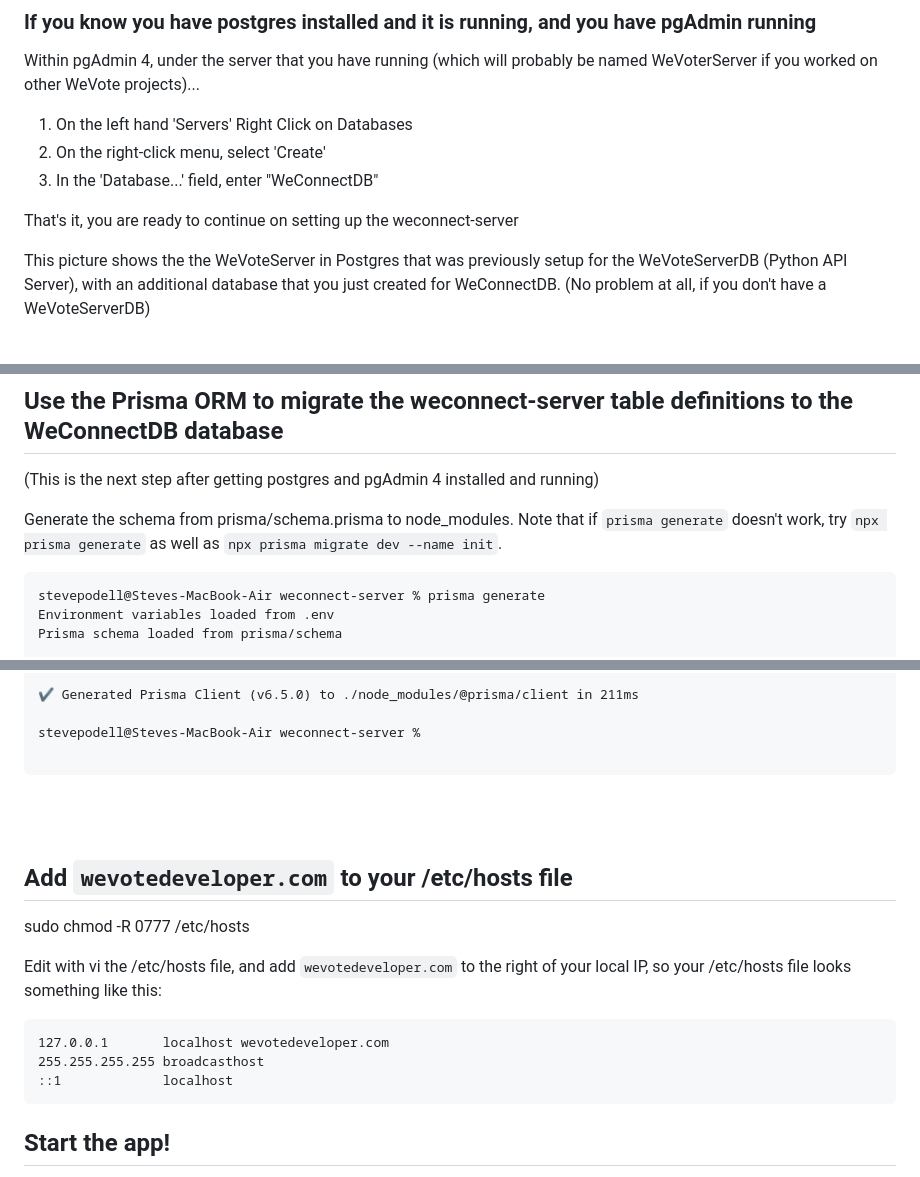
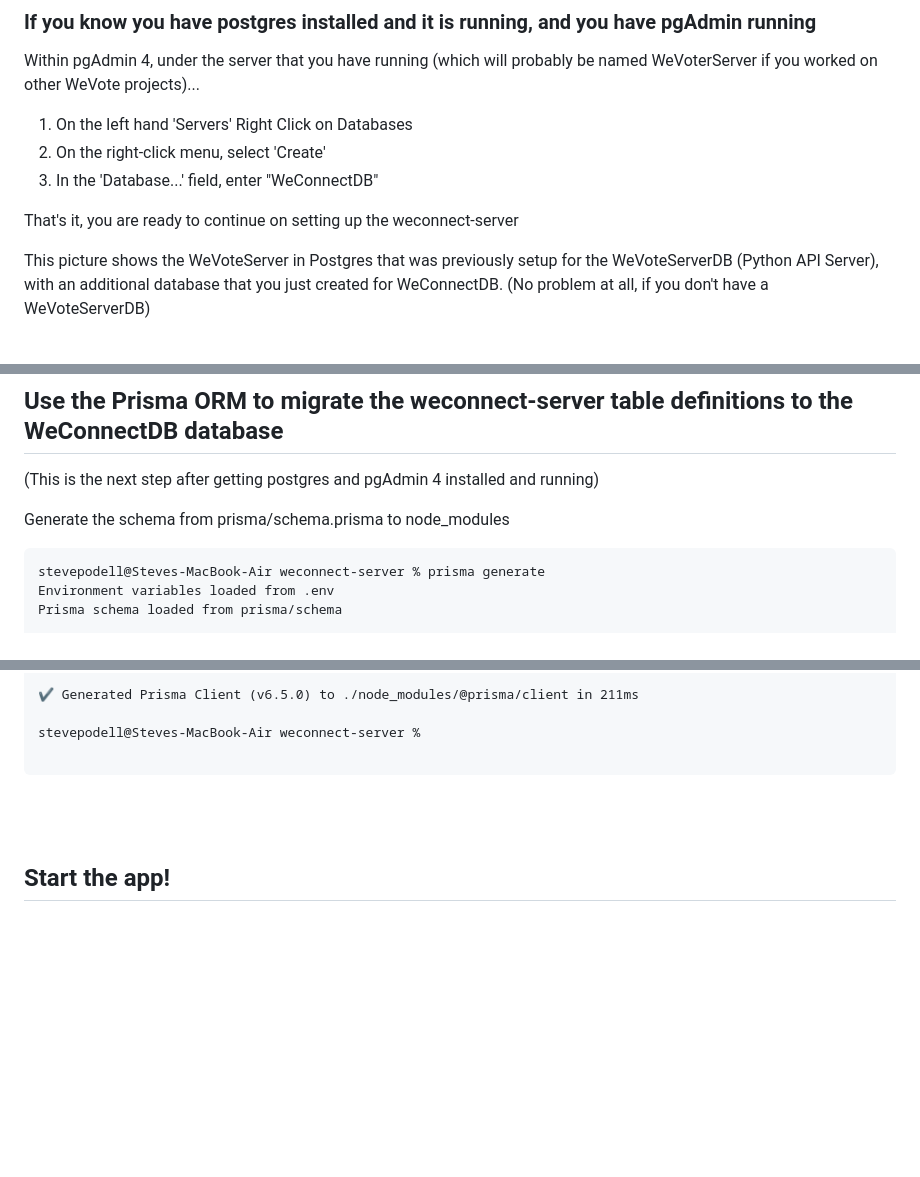
Before and after one commit to wevote/weconnect-server, a Markdown page: README.md, 3 parts joined by grey strips. Drawn GitHub-style; blank space fills up the shorter version.

````diff
--- a/README.md
+++ b/README.md
@@ -225,7 +225,7 @@ Within pgAdmin 4, under the server that you have running (which will probably be
 
 That's it, you are ready to continue on setting up the weconnect-server
 
-This picture shows the the WeVoteServer in Postgres that was previously setup for the WeVoteServerDB (Python API Server), with an additional database
+This picture shows the WeVoteServer in Postgres that was previously setup for the WeVoteServerDB (Python API Server), with an additional database
 that you just created for WeConnectDB.  (No problem at all, if you don't have a WeVoteServerDB)
 
 <br><img src="docs/images/PgAdminObjectExplorer.png" alt="Alt Text" width="600" >
@@ -334,7 +334,7 @@ Continue on to setup the Prisma ORM.
 ## Use the Prisma ORM to migrate the weconnect-server table definitions to the WeConnectDB database
 (This is the next step after getting postgres and pgAdmin 4 installed and running)
 
-Generate the schema from prisma/schema.prisma to node_modules. Note that if `prisma generate` doesn't work, try `npx prisma generate` as well as `npx prisma migrate dev --name init`.
+Generate the schema from prisma/schema.prisma to node_modules
 ```
 stevepodell@Steves-MacBook-Air weconnect-server % prisma generate
 Environment variables loaded from .env
@@ -372,18 +372,6 @@ stevepodell@Steves-MacBook-Air weconnect-server %
 
 ```
 <br><br>
-
-## Add `wevotedeveloper.com` to your /etc/hosts file
-
-sudo chmod -R 0777 /etc/hosts
-
-Edit with vi the /etc/hosts file, and add `wevotedeveloper.com` to the right of your local IP, so your /etc/hosts file looks something like this:
-
-```
-127.0.0.1       localhost wevotedeveloper.com
-255.255.255.255 broadcasthost
-::1             localhost
-```
 
 ## Start the app!
 
````
Also changed, not shown: docs/images/PgAdminObjectExplorer.jpg (added).
